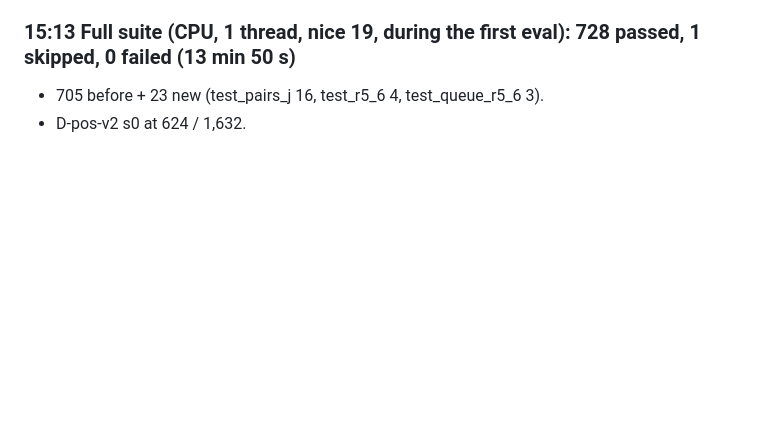
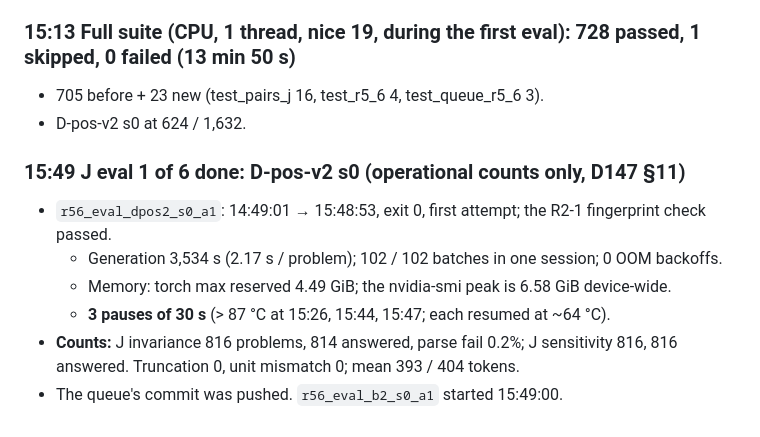
Before and after one commit to RaghhavMalani/operation-physics, a Markdown page: docs/lab_notebook.md, the part around the change. Rendered like a GitHub page; blank space fills up the shorter version.

Commit message:
Lab notebook: J eval 1 of 6 (D-pos-v2 s0) done, operational counts
Co-Authored-By: Claude Opus 5.5 <noreply@anthropic.com>

```diff
--- a/docs/lab_notebook.md
+++ b/docs/lab_notebook.md
@@ -491,3 +491,12 @@ Brief (your message, ~10:00 IST):
 ### 15:13 Full suite (CPU, 1 thread, nice 19, during the first eval): 728 passed, 1 skipped, 0 failed (13 min 50 s)
 - 705 before + 23 new (test_pairs_j 16, test_r5_6 4, test_queue_r5_6 3).
 - D-pos-v2 s0 at 624 / 1,632.
+
+### 15:49 J eval 1 of 6 done: D-pos-v2 s0 (operational counts only, D147 §11)
+- `r56_eval_dpos2_s0_a1`: 14:49:01 → 15:48:53, exit 0, first attempt; the R2-1 fingerprint check passed.
+  - Generation 3,534 s (2.17 s / problem); 102 / 102 batches in one session; 0 OOM backoffs.
+  - Memory: torch max reserved 4.49 GiB; the nvidia-smi peak is 6.58 GiB device-wide.
+  - **3 pauses of 30 s** (> 87 °C at 15:26, 15:44, 15:47; each resumed at ~64 °C).
+- **Counts:** J invariance 816 problems, 814 answered, parse fail 0.2%; J sensitivity 816, 816 answered. Truncation 0,
+  unit mismatch 0; mean 393 / 404 tokens.
+- The queue's commit was pushed. `r56_eval_b2_s0_a1` started 15:49:00.
```
